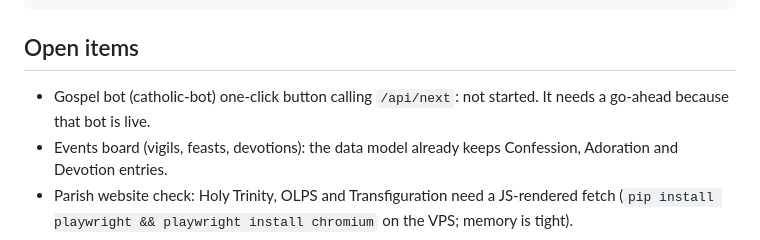
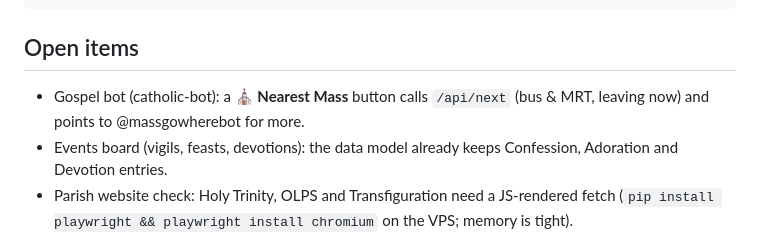
Before and after one commit to anselmlong/massgowhere, a Markdown page: README.md, the part around the change. GitHub-like rendering.

Commit message:
README: gospel bot now has a Nearest Mass button
Co-Authored-By: Claude Opus 5.5 <noreply@anthropic.com>
Claude-Session: https://claude.ai/code/session_017SymsQLXvvmNKyVcUcUANK

```diff
--- a/README.md
+++ b/README.md
@@ -62,6 +62,6 @@ journalctl --user -u massgowhere-check -n 50
 
 ## Open items
 
-- Gospel bot (catholic-bot) one-click button calling `/api/next`: not started. It needs a go-ahead because that bot is live.
+- Gospel bot (catholic-bot): a **⛪ Nearest Mass** button calls `/api/next` (bus & MRT, leaving now) and points to @massgowherebot for more.
 - Events board (vigils, feasts, devotions): the data model already keeps Confession, Adoration and Devotion entries.
 - Parish website check: Holy Trinity, OLPS and Transfiguration need a JS-rendered fetch (`pip install playwright && playwright install chromium` on the VPS; memory is tight).
```
